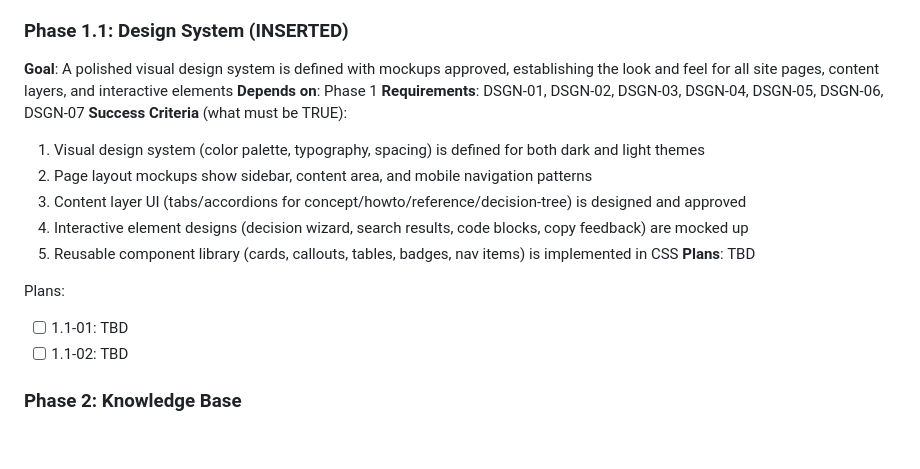
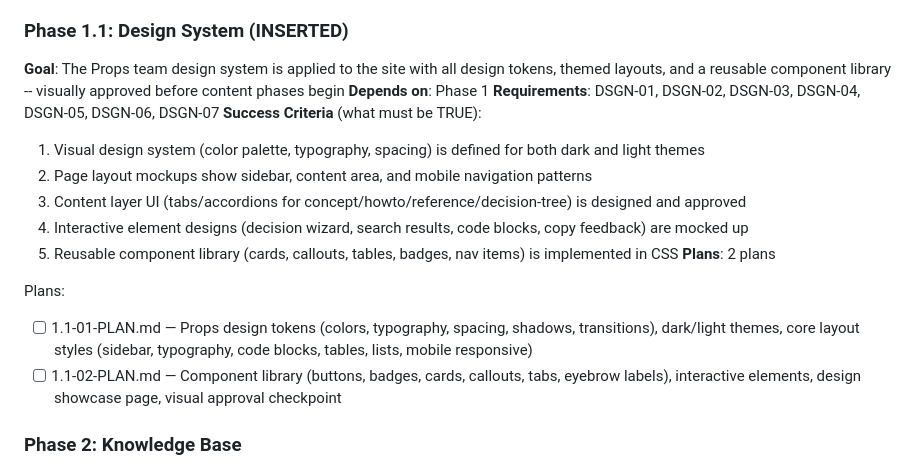
Before and after one commit to neil-props/claude-ecosystem-guide, a Markdown page: .planning/ROADMAP.md, the part around the change. GitHub-like rendering; blank space fills up the shorter version.

Commit message:
docs(1.1): create design system phase plans

```diff
--- a/.planning/ROADMAP.md
+++ b/.planning/ROADMAP.md
@@ -39,7 +39,7 @@ Plans:
 - [ ] 01-02-PLAN.md — Sidebar navigation, theme toggle, responsive mobile layout, compatibility matrix, deploy workflow
 
 ### Phase 1.1: Design System (INSERTED)
-**Goal**: A polished visual design system is defined with mockups approved, establishing the look and feel for all site pages, content layers, and interactive elements
+**Goal**: The Props team design system is applied to the site with all design tokens, themed layouts, and a reusable component library -- visually approved before content phases begin
 **Depends on**: Phase 1
 **Requirements**: DSGN-01, DSGN-02, DSGN-03, DSGN-04, DSGN-05, DSGN-06, DSGN-07
 **Success Criteria** (what must be TRUE):
@@ -48,11 +48,11 @@ Plans:
   3. Content layer UI (tabs/accordions for concept/howto/reference/decision-tree) is designed and approved
   4. Interactive element designs (decision wizard, search results, code blocks, copy feedback) are mocked up
   5. Reusable component library (cards, callouts, tables, badges, nav items) is implemented in CSS
-**Plans**: TBD
+**Plans**: 2 plans
 
 Plans:
-- [ ] 1.1-01: TBD
-- [ ] 1.1-02: TBD
+- [ ] 1.1-01-PLAN.md — Props design tokens (colors, typography, spacing, shadows, transitions), dark/light themes, core layout styles (sidebar, typography, code blocks, tables, lists, mobile responsive)
+- [ ] 1.1-02-PLAN.md — Component library (buttons, badges, cards, callouts, tabs, eyebrow labels), interactive elements, design showcase page, visual approval checkpoint
 
 ### Phase 2: Knowledge Base
 **Goal**: All existing content from index.html and ama.html is extracted into structured markdown knowledge files that serve as the single source of truth
```
Also changed, not shown: 2 other files.
